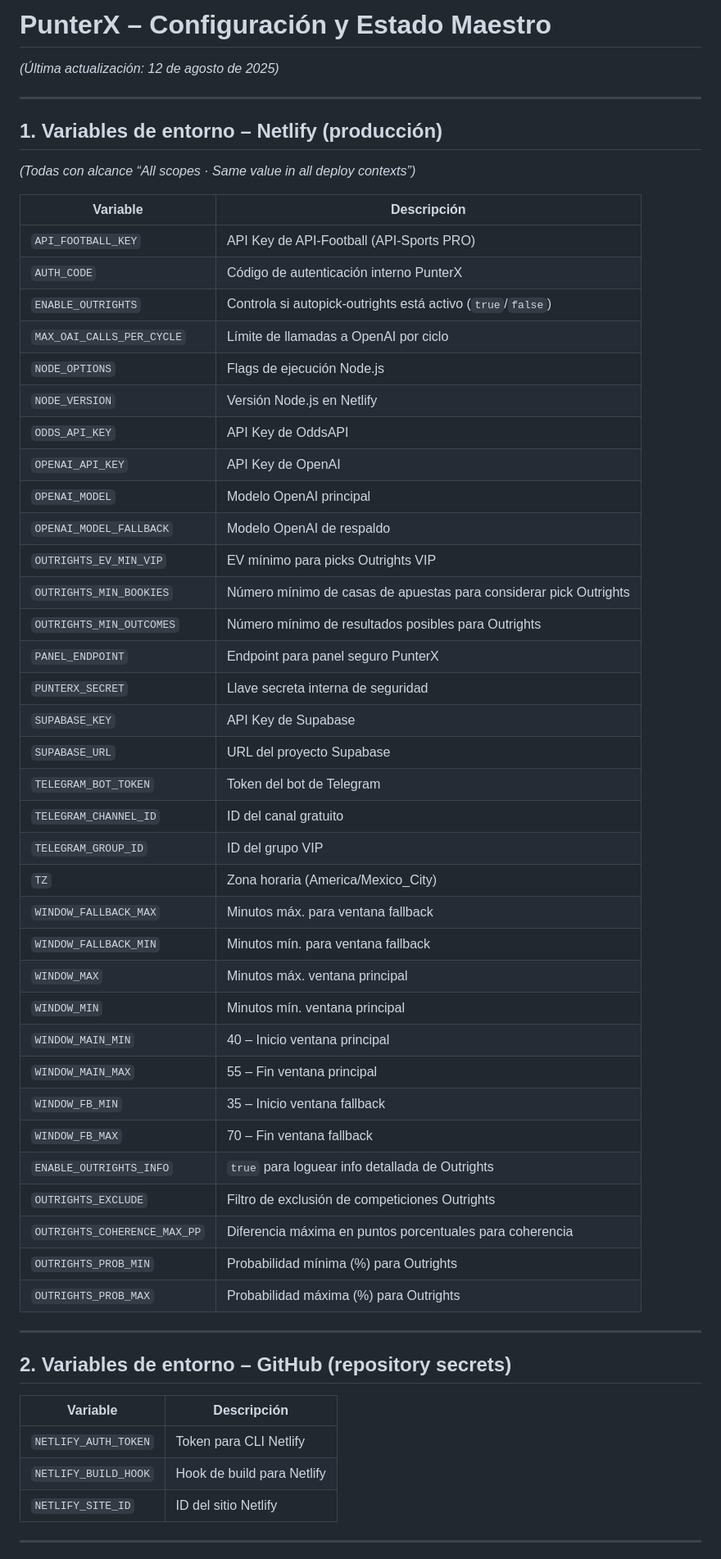
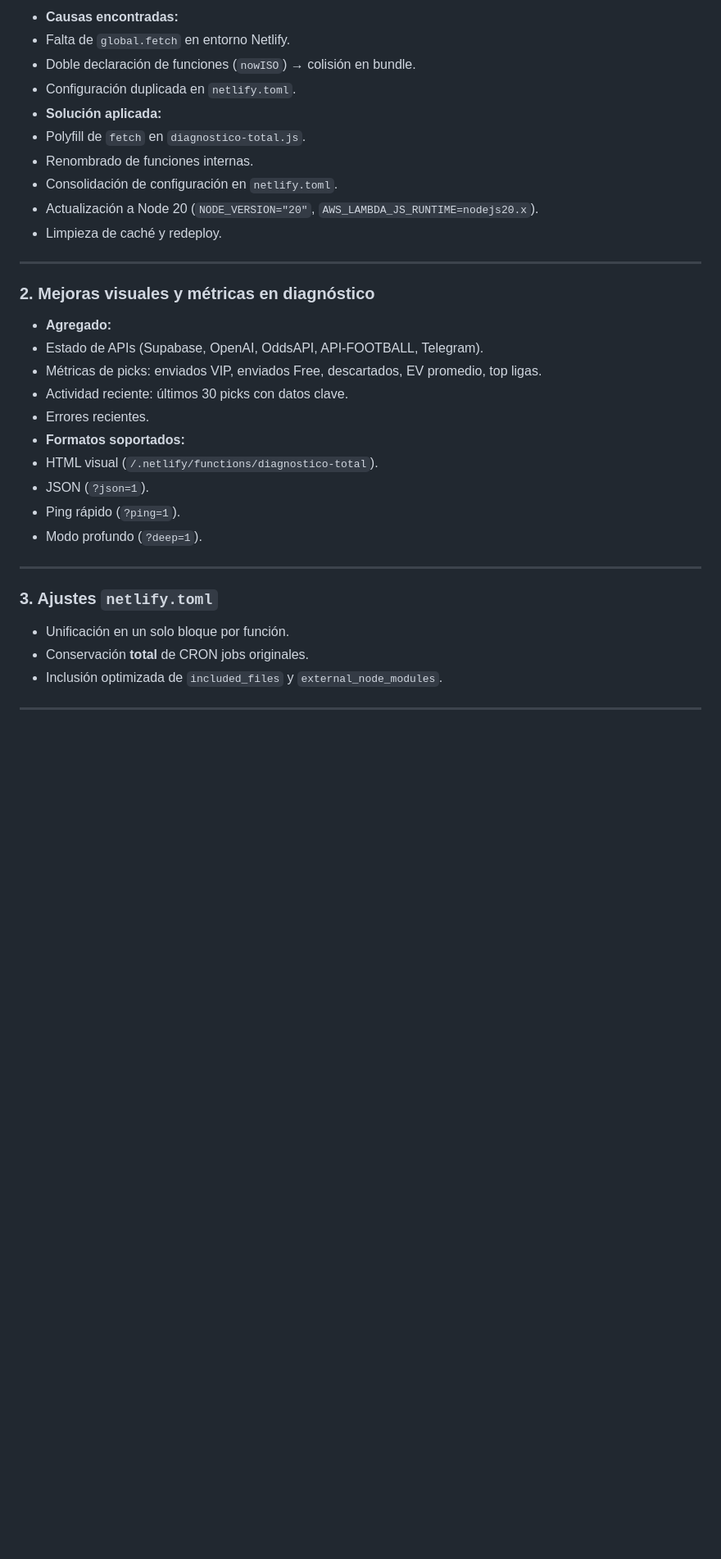
Before and after one commit to LuisSMelchor/punterx-panel, a Markdown page: PunterX-Config.md, the part around the change printed below. Shown: that part at 82% size. Drawn GitHub-style; blank space fills up the shorter version.

```diff
--- a/PunterX-Config.md
+++ b/PunterX-Config.md
@@ -1,57 +1,34 @@
-# **PunterX – Configuración y Estado Maestro**
-*(Última actualización: 12 de agosto de 2025)*
+- **Causas encontradas:**
+- Falta de `global.fetch` en entorno Netlify.
+- Doble declaración de funciones (`nowISO`) → colisión en bundle.
+- Configuración duplicada en `netlify.toml`.
+- **Solución aplicada:**
+- Polyfill de `fetch` en `diagnostico-total.js`.
+- Renombrado de funciones internas.
+- Consolidación de configuración en `netlify.toml`.
+- Actualización a Node 20 (`NODE_VERSION="20"`, `AWS_LAMBDA_JS_RUNTIME=nodejs20.x`).
+- Limpieza de caché y redeploy.
 
 ---
 
-## **1. Variables de entorno – Netlify (producción)**
-*(Todas con alcance “All scopes · Same value in all deploy contexts”)*
-
-| Variable | Descripción |
-|----------|-------------|
-| `API_FOOTBALL_KEY` | API Key de API-Football (API-Sports PRO) |
-| `AUTH_CODE` | Código de autenticación interno PunterX |
-| `ENABLE_OUTRIGHTS` | Controla si autopick-outrights está activo (`true`/`false`) |
-| `MAX_OAI_CALLS_PER_CYCLE` | Límite de llamadas a OpenAI por ciclo |
-| `NODE_OPTIONS` | Flags de ejecución Node.js |
-| `NODE_VERSION` | Versión Node.js en Netlify |
-| `ODDS_API_KEY` | API Key de OddsAPI |
-| `OPENAI_API_KEY` | API Key de OpenAI |
-| `OPENAI_MODEL` | Modelo OpenAI principal |
-| `OPENAI_MODEL_FALLBACK` | Modelo OpenAI de respaldo |
-| `OUTRIGHTS_EV_MIN_VIP` | EV mínimo para picks Outrights VIP |
-| `OUTRIGHTS_MIN_BOOKIES` | Número mínimo de casas de apuestas para considerar pick Outrights |
-| `OUTRIGHTS_MIN_OUTCOMES` | Número mínimo de resultados posibles para Outrights |
-| `PANEL_ENDPOINT` | Endpoint para panel seguro PunterX |
-| `PUNTERX_SECRET` | Llave secreta interna de seguridad |
-| `SUPABASE_KEY` | API Key de Supabase |
-| `SUPABASE_URL` | URL del proyecto Supabase |
-| `TELEGRAM_BOT_TOKEN` | Token del bot de Telegram |
-| `TELEGRAM_CHANNEL_ID` | ID del canal gratuito |
-| `TELEGRAM_GROUP_ID` | ID del grupo VIP |
-| `TZ` | Zona horaria (America/Mexico_City) |
-| `WINDOW_FALLBACK_MAX` | Minutos máx. para ventana fallback |
-| `WINDOW_FALLBACK_MIN` | Minutos mín. para ventana fallback |
-| `WINDOW_MAX` | Minutos máx. ventana principal |
-| `WINDOW_MIN` | Minutos mín. ventana principal |
-| `WINDOW_MAIN_MIN` | 40 – Inicio ventana principal |
-| `WINDOW_MAIN_MAX` | 55 – Fin ventana principal |
-| `WINDOW_FB_MIN` | 35 – Inicio ventana fallback |
-| `WINDOW_FB_MAX` | 70 – Fin ventana fallback |
-| `ENABLE_OUTRIGHTS_INFO` | `true` para loguear info detallada de Outrights |
-| `OUTRIGHTS_EXCLUDE` | Filtro de exclusión de competiciones Outrights |
-| `OUTRIGHTS_COHERENCE_MAX_PP` | Diferencia máxima en puntos porcentuales para coherencia |
-| `OUTRIGHTS_PROB_MIN` | Probabilidad mínima (%) para Outrights |
-| `OUTRIGHTS_PROB_MAX` | Probabilidad máxima (%) para Outrights |
+### 2. Mejoras visuales y métricas en diagnóstico
+- **Agregado:**
+- Estado de APIs (Supabase, OpenAI, OddsAPI, API-FOOTBALL, Telegram).
+- Métricas de picks: enviados VIP, enviados Free, descartados, EV promedio, top ligas.
+- Actividad reciente: últimos 30 picks con datos clave.
+- Errores recientes.
+- **Formatos soportados:**
+- HTML visual (`/.netlify/functions/diagnostico-total`).
+- JSON (`?json=1`).
+- Ping rápido (`?ping=1`).
+- Modo profundo (`?deep=1`).
 
 ---
 
-## **2. Variables de entorno – GitHub (repository secrets)**
-
-| Variable | Descripción |
-|----------|-------------|
-| `NETLIFY_AUTH_TOKEN` | Token para CLI Netlify |
-| `NETLIFY_BUILD_HOOK` | Hook de build para Netlify |
-| `NETLIFY_SITE_ID` | ID del sitio Netlify |
+### 3. Ajustes `netlify.toml`
+- Unificación en un solo bloque por función.
+- Conservación **total** de CRON jobs originales.
+- Inclusión optimizada de `included_files` y `external_node_modules`.
 
 ---
 
```
Also changed, not shown: other parts of PunterX-Config.md (+39 -52 lines).
